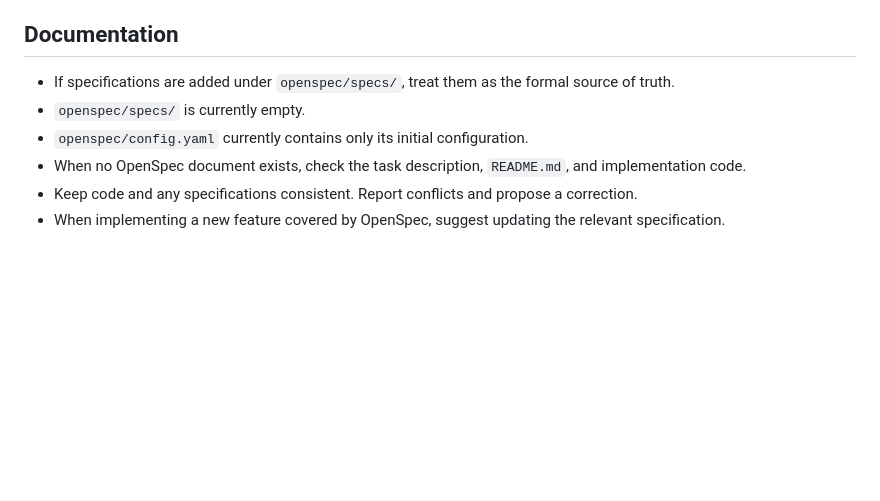
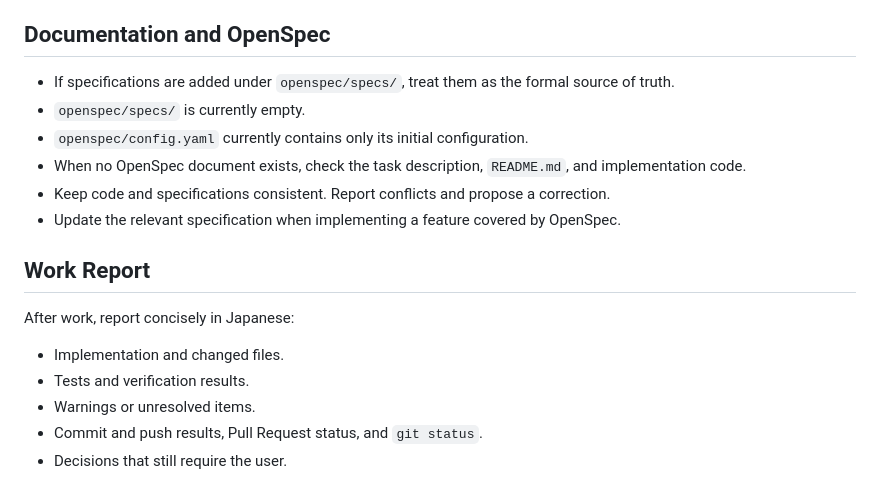
Before and after one commit to s1300159/book-review-website, a Markdown page: AGENTS.md, the part around one of its changes. GitHub-like rendering; blank space fills up the shorter version.

```diff
--- a/AGENTS.md
+++ b/AGENTS.md
@@ -63,10 +106,18 @@ Review editing and deletion are not currently confirmed required features. Add t
 - When changing URL names, check templates, redirects, and URL configuration.
 - Give particular attention to duplicate-review prevention, average-rating calculations, partial-title search, rating filters, sorting, pagination, and authentication requirements.
 
-## Documentation
+## Documentation and OpenSpec
 - If specifications are added under `openspec/specs/`, treat them as the formal source of truth.
 - `openspec/specs/` is currently empty.
 - `openspec/config.yaml` currently contains only its initial configuration.
 - When no OpenSpec document exists, check the task description, `README.md`, and implementation code.
-- Keep code and any specifications consistent. Report conflicts and propose a correction.
-- When implementing a new feature covered by OpenSpec, suggest updating the relevant specification.
+- Keep code and specifications consistent. Report conflicts and propose a correction.
+- Update the relevant specification when implementing a feature covered by OpenSpec.
+
+## Work Report
+After work, report concisely in Japanese:
+- Implementation and changed files.
+- Tests and verification results.
+- Warnings or unresolved items.
+- Commit and push results, Pull Request status, and `git status`.
+- Decisions that still require the user.
```
Also changed, not shown: other parts of AGENTS.md (+45 -2 lines).
